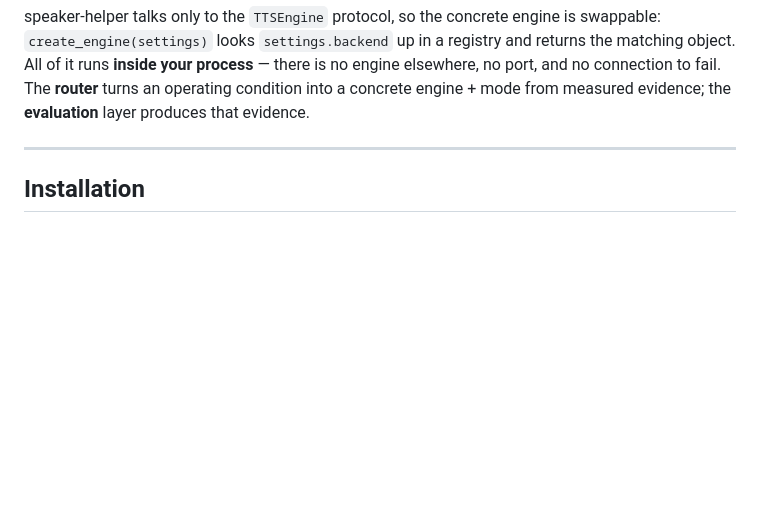
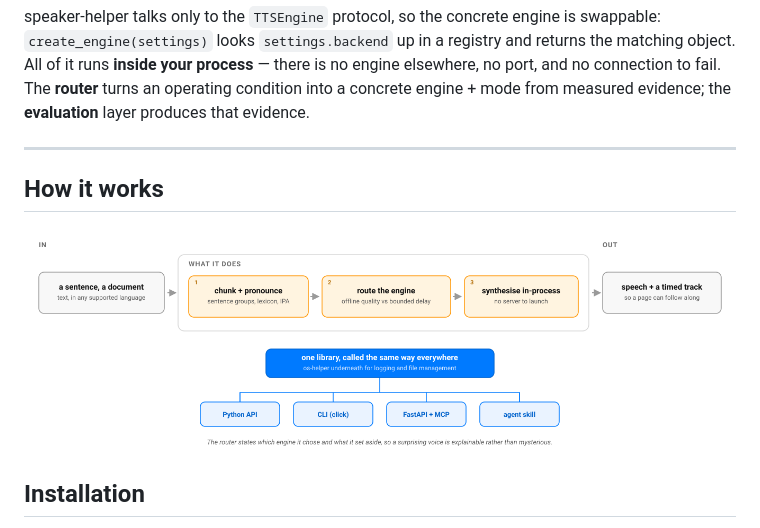
Before and after one commit to warith-harchaoui/speaker-helper, a Markdown page: README.md, the part around the change. GitHub-like rendering; pictures changed too: assets/diagrams/how-it-works.png (added); blank space fills up the shorter version.

```diff
--- a/README.md
+++ b/README.md
@@ -133,6 +133,10 @@ an operating condition into a concrete engine + mode from measured evidence; the
 **evaluation** layer produces that evidence.
 
 ---
+
+## How it works
+
+![How speaker-helper works: text in, speech out, with the engine chosen by a router that shows its reasoning](https://raw.githubusercontent.com/warith-harchaoui/speaker-helper/main/assets/diagrams/how-it-works.png)
 
 ## Installation
 
```
Also changed, not shown: LISEZMOI.md (+4 -0 lines), assets/diagrams/comment-ca-marche.png (added), 2 other files.
